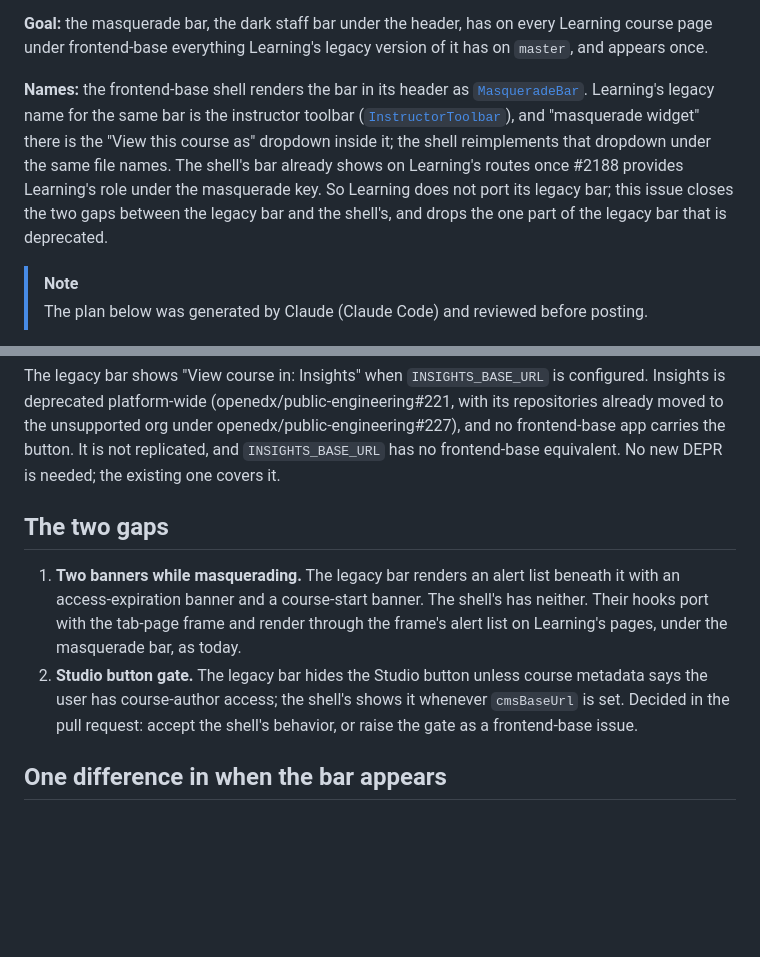
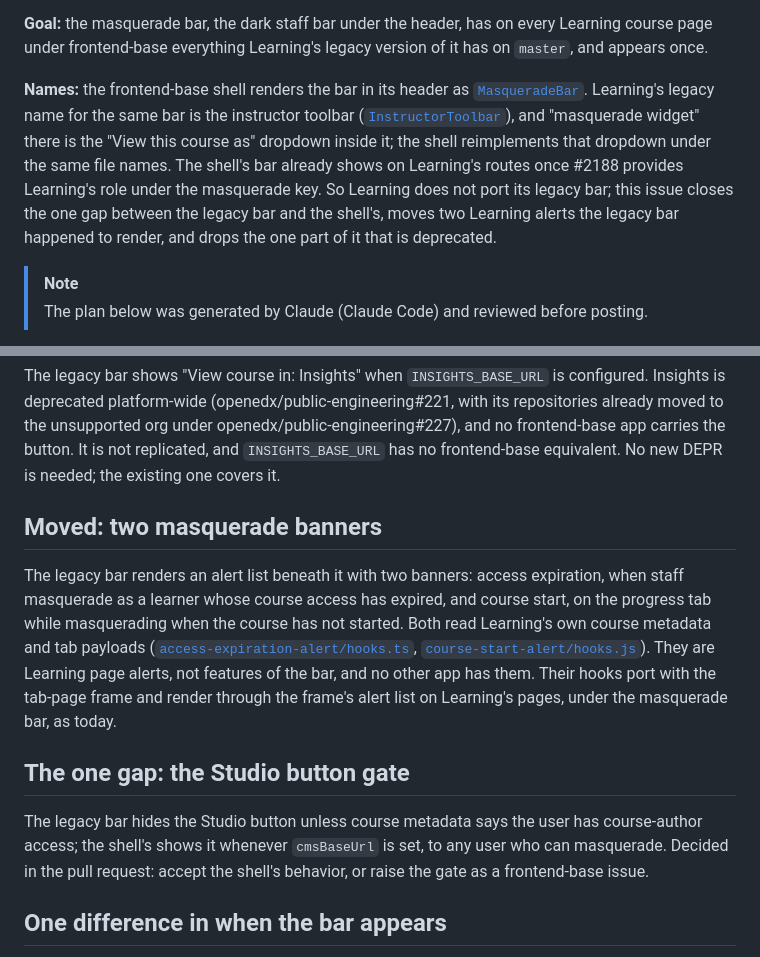
Before and after one commit to brian-smith-tcril/bairf, a Markdown page: issue-body-instructor-toolbar.md, 2 parts joined by grey strips. Rendered like a GitHub page; folded sections open; blank space fills up the shorter version.

Commit message:
issue-body-instructor-toolbar: the banners are Learning page alerts, not a bar gap
Co-Authored-By: Claude Fable 5.1 <noreply@anthropic.com>

```diff
--- a/issue-body-instructor-toolbar.md
+++ b/issue-body-instructor-toolbar.md
@@ -2,7 +2,7 @@ Part of #1905. Depends on #2189.
 
 **Goal:** the masquerade bar, the dark staff bar under the header, has on every Learning course page under frontend-base everything Learning's legacy version of it has on `master`, and appears once.
 
-**Names:** the frontend-base shell renders the bar in its header as [`MasqueradeBar`](https://github.com/openedx/frontend-base/blob/main/shell/header/course-bar/masquerade/MasqueradeBar.tsx). Learning's legacy name for the same bar is the instructor toolbar ([`InstructorToolbar`](https://github.com/openedx/frontend-app-learning/blob/master/src/instructor-toolbar/InstructorToolbar.jsx)), and "masquerade widget" there is the "View this course as" dropdown inside it; the shell reimplements that dropdown under the same file names. The shell's bar already shows on Learning's routes once #2188 provides Learning's role under the masquerade key. So Learning does not port its legacy bar; this issue closes the two gaps between the legacy bar and the shell's, and drops the one part of the legacy bar that is deprecated.
+**Names:** the frontend-base shell renders the bar in its header as [`MasqueradeBar`](https://github.com/openedx/frontend-base/blob/main/shell/header/course-bar/masquerade/MasqueradeBar.tsx). Learning's legacy name for the same bar is the instructor toolbar ([`InstructorToolbar`](https://github.com/openedx/frontend-app-learning/blob/master/src/instructor-toolbar/InstructorToolbar.jsx)), and "masquerade widget" there is the "View this course as" dropdown inside it; the shell reimplements that dropdown under the same file names. The shell's bar already shows on Learning's routes once #2188 provides Learning's role under the masquerade key. So Learning does not port its legacy bar; this issue closes the one gap between the legacy bar and the shell's, moves two Learning alerts the legacy bar happened to render, and drops the one part of it that is deprecated.
 
 > [!NOTE]
 > The plan below was generated by Claude (Claude Code) and reviewed before posting.
@@ -18,10 +18,13 @@ The dropdown with its staff, learner, group and specific-user options; the error
 
 The legacy bar shows "View course in: Insights" when `INSIGHTS_BASE_URL` is configured. Insights is deprecated platform-wide (openedx/public-engineering#221, with its repositories already moved to the unsupported org under openedx/public-engineering#227), and no frontend-base app carries the button. It is not replicated, and `INSIGHTS_BASE_URL` has no frontend-base equivalent. No new DEPR is needed; the existing one covers it.
 
-## The two gaps
+## Moved: two masquerade banners
 
-1. **Two banners while masquerading.** The legacy bar renders an alert list beneath it with an access-expiration banner and a course-start banner. The shell's has neither. Their hooks port with the tab-page frame and render through the frame's alert list on Learning's pages, under the masquerade bar, as today.
-2. **Studio button gate.** The legacy bar hides the Studio button unless course metadata says the user has course-author access; the shell's shows it whenever `cmsBaseUrl` is set. Decided in the pull request: accept the shell's behavior, or raise the gate as a frontend-base issue.
+The legacy bar renders an alert list beneath it with two banners: access expiration, when staff masquerade as a learner whose course access has expired, and course start, on the progress tab while masquerading when the course has not started. Both read Learning's own course metadata and tab payloads ([`access-expiration-alert/hooks.ts`](https://github.com/openedx/frontend-app-learning/blob/master/src/alerts/access-expiration-alert/hooks.ts), [`course-start-alert/hooks.js`](https://github.com/openedx/frontend-app-learning/blob/master/src/alerts/course-start-alert/hooks.js)). They are Learning page alerts, not features of the bar, and no other app has them. Their hooks port with the tab-page frame and render through the frame's alert list on Learning's pages, under the masquerade bar, as today.
+
+## The one gap: the Studio button gate
+
+The legacy bar hides the Studio button unless course metadata says the user has course-author access; the shell's shows it whenever `cmsBaseUrl` is set, to any user who can masquerade. Decided in the pull request: accept the shell's behavior, or raise the gate as a frontend-base issue.
 
 ## One difference in when the bar appears
 
```
